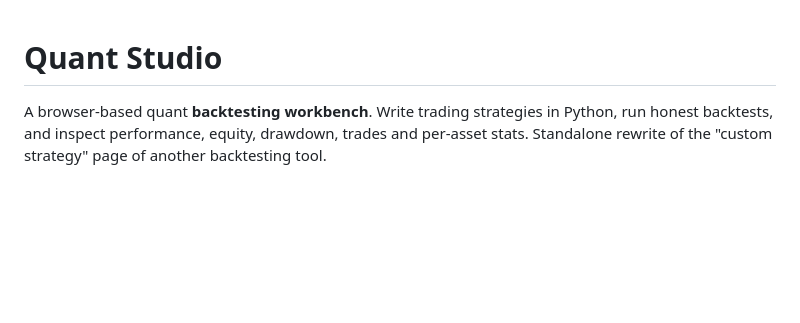
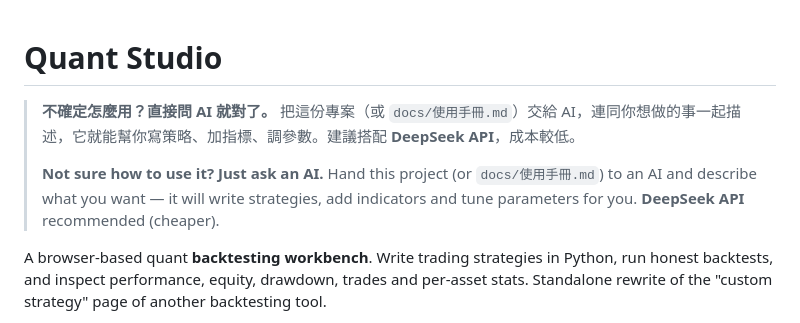
Before and after one commit to ShEePOAO/quantitative-backtesting, a Markdown page: README.md, the part around the change. GitHub-like rendering; blank space fills up the shorter version.

Commit message:
docs: prominent 'not sure how to use it? ask an AI' note at the top of README (zh/en)

```diff
--- a/README.md
+++ b/README.md
@@ -1,4 +1,10 @@
 # Quant Studio
+
+> **不確定怎麼用？直接問 AI 就對了。**
+> 把這份專案（或 `docs/使用手冊.md`）交給 AI，連同你想做的事一起描述，它就能幫你寫策略、加指標、調參數。建議搭配 **DeepSeek API**，成本較低。
+>
+> **Not sure how to use it? Just ask an AI.**
+> Hand this project (or `docs/使用手冊.md`) to an AI and describe what you want — it will write strategies, add indicators and tune parameters for you. **DeepSeek API** recommended (cheaper).
 
 A browser-based quant **backtesting workbench**. Write trading strategies in Python, run honest backtests, and inspect performance, equity, drawdown, trades and per-asset stats. Standalone rewrite of the "custom strategy" page of another backtesting tool.
 
```
